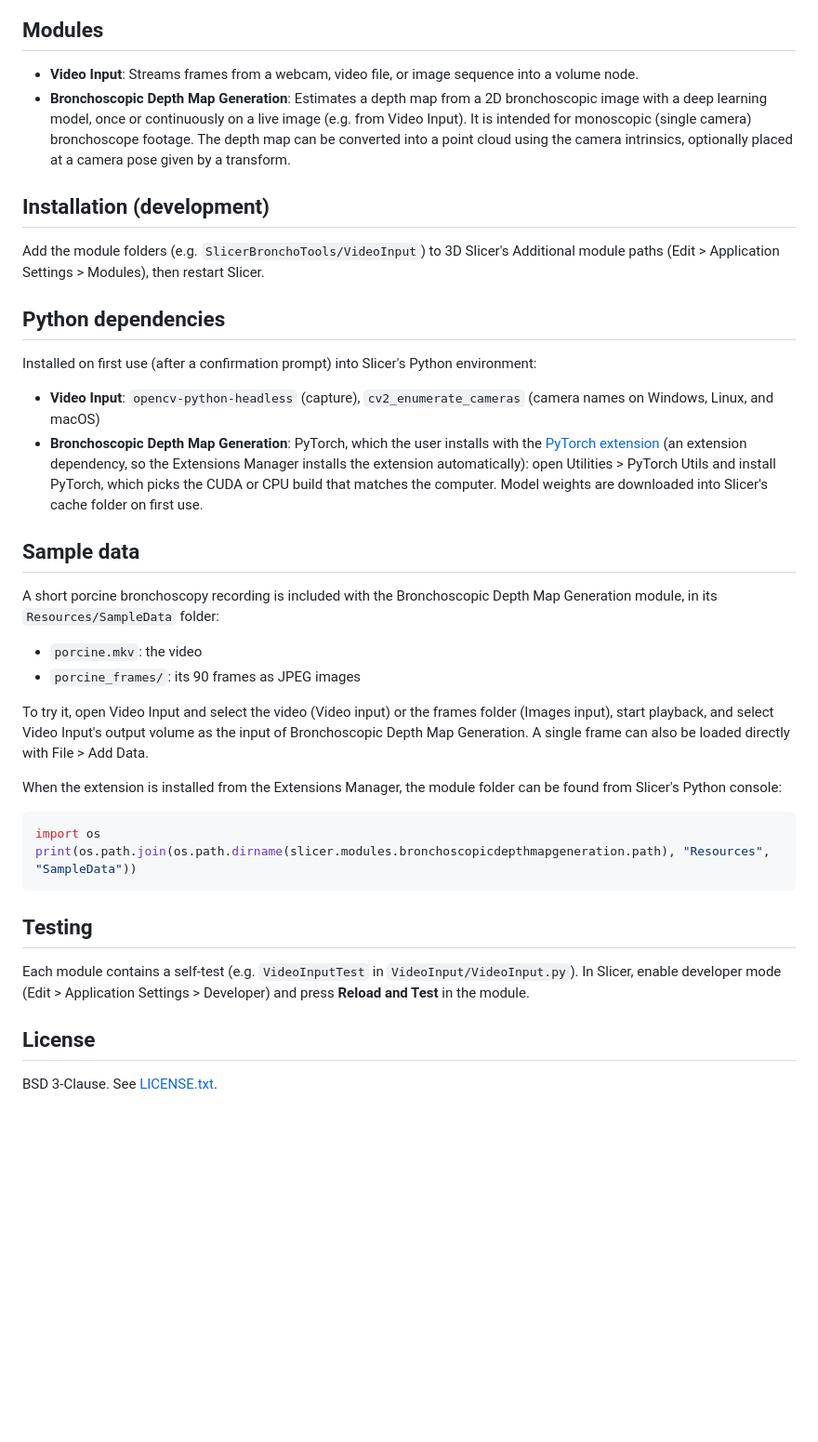
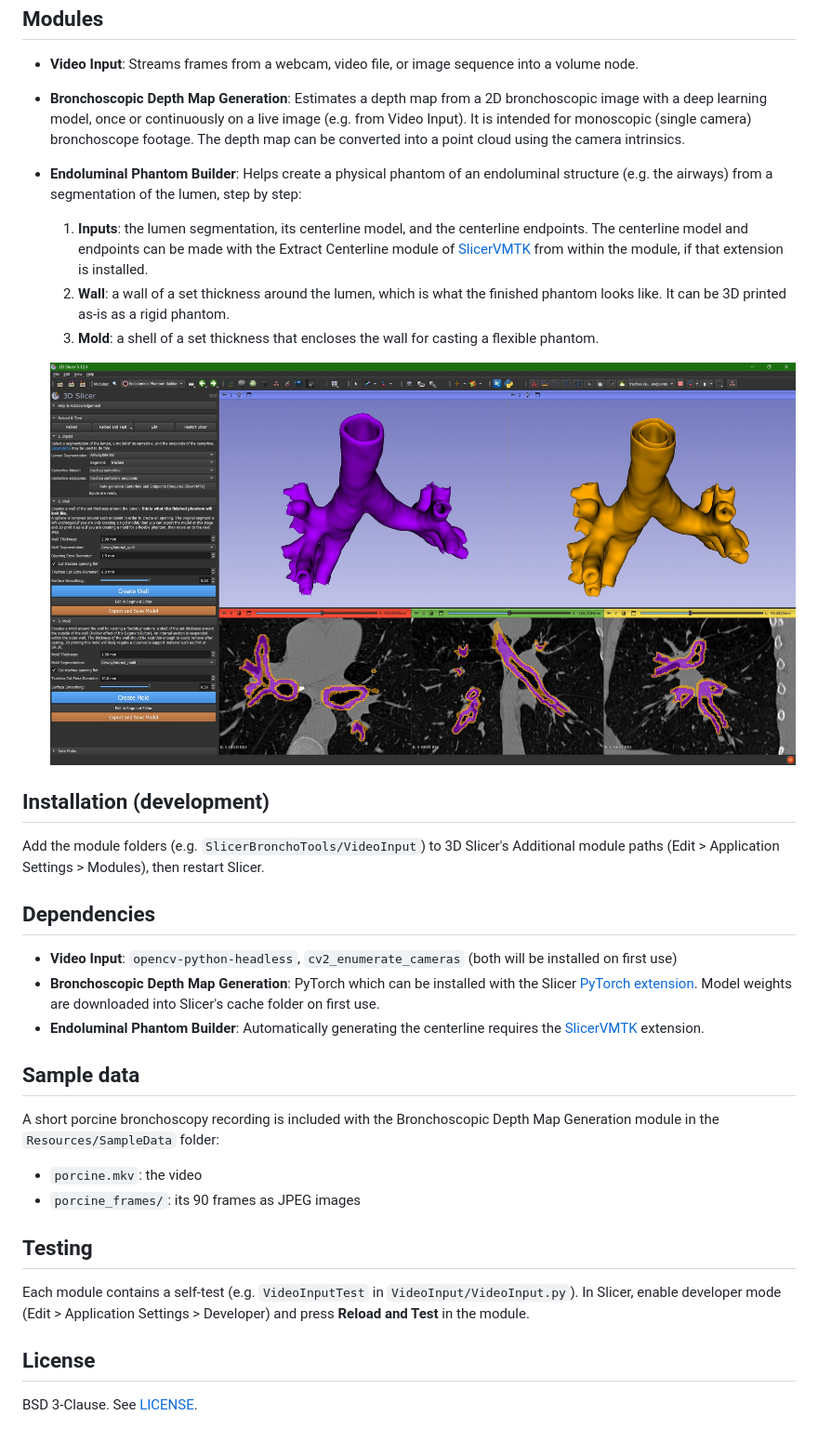
Before and after one commit to SNRLab/SlicerBronchoTools, a Markdown page: README.md, the part around the change. Shown at 93% size. Drawn GitHub-style; pictures changed too: Images/BronchoToolsScreenshot_3.jpg (added); blank space fills up the shorter version.

Commit message:
Added the Endoluminal Phantom Builder module, a tool for assisting with creating endoluminal phantoms Reading parameter nodes fixed to include node selections when loading a scene

````diff
--- a/README.md
+++ b/README.md
@@ -9,43 +9,33 @@
 - **Video Input**: Streams frames from a webcam, video file, or image sequence into a volume node.
 - **Bronchoscopic Depth Map Generation**: Estimates a depth map from a 2D bronchoscopic image with a deep learning model,
   once or continuously on a live image (e.g. from Video Input). It is intended for monoscopic (single camera) bronchoscope
-  footage. The depth map can be converted into a point cloud using
-  the camera intrinsics, optionally placed at a camera pose given by a transform.
+  footage. The depth map can be converted into a point cloud using the camera intrinsics.
+- **Endoluminal Phantom Builder**: Helps create a physical phantom of an endoluminal structure (e.g. the airways) from a
+  segmentation of the lumen, step by step:
+  1. **Inputs**: the lumen segmentation, its centerline model, and the centerline endpoints. The centerline model and endpoints can be made with the Extract Centerline module of [SlicerVMTK](https://github.com/vmtk/SlicerExtension-VMTK) from within the module, if that extension is installed.
+  2. **Wall**: a wall of a set thickness around the lumen, which is what the finished phantom looks like. It can be 3D printed as-is as a rigid phantom.
+  3. **Mold**: a shell of a set thickness that encloses the wall for casting a flexible phantom.
+
+  ![Endoluminal Phantom Builder: the wall (purple) and the mold (orange) of an airway phantom](Images/BronchoToolsScreenshot_3.jpg)
 
 ## Installation (development)
 
 Add the module folders (e.g. `SlicerBronchoTools/VideoInput`) to 3D Slicer's Additional module paths
 (Edit > Application Settings > Modules), then restart Slicer.
 
-## Python dependencies
+## Dependencies
 
-Installed on first use (after a confirmation prompt) into Slicer's Python environment:
-
-- **Video Input**: `opencv-python-headless` (capture), `cv2_enumerate_cameras` (camera names on Windows, Linux, and macOS)
-- **Bronchoscopic Depth Map Generation**: PyTorch, which the user installs with the
-  [PyTorch extension](https://github.com/fepegar/SlicerPyTorch) (an extension dependency, so the Extensions Manager installs the extension automatically): open
-  Utilities > PyTorch Utils and install PyTorch, which picks the CUDA or CPU build that matches the computer.
-  Model weights are downloaded into Slicer's cache folder on first use.
+- **Video Input**: `opencv-python-headless`, `cv2_enumerate_cameras` (both will be installed on first use)
+- **Bronchoscopic Depth Map Generation**: PyTorch which can be installed with the Slicer [PyTorch extension](https://github.com/fepegar/SlicerPyTorch). Model weights are downloaded into Slicer's cache folder on first use.
+- **Endoluminal Phantom Builder**: Automatically generating the centerline requires the [SlicerVMTK](https://github.com/vmtk/SlicerExtension-VMTK) extension.
 
 ## Sample data
 
-A short porcine bronchoscopy recording is included with the Bronchoscopic Depth Map Generation module, in its
+A short porcine bronchoscopy recording is included with the Bronchoscopic Depth Map Generation module in the
 `Resources/SampleData` folder:
 
 - `porcine.mkv`: the video
 - `porcine_frames/`: its 90 frames as JPEG images
-
-To try it, open Video Input and select the video (Video input) or the frames folder (Images input), start playback, and
-select Video Input's output volume as the input of Bronchoscopic Depth Map Generation. A single frame can also be loaded
-directly with File > Add Data.
-
-When the extension is installed from the Extensions Manager, the module folder can be found from Slicer's Python
-console:
-
-```python
-import os
-print(os.path.join(os.path.dirname(slicer.modules.bronchoscopicdepthmapgeneration.path), "Resources", "SampleData"))
-```
 
 ## Testing
 
@@ -54,4 +44,4 @@ Each module contains a self-test (e.g. `VideoInputTest` in `VideoInput/VideoInpu
 
 ## License
 
-BSD 3-Clause. See [LICENSE.txt](LICENSE.txt).
+BSD 3-Clause. See [LICENSE](LICENSE).
````
Also changed, not shown: EndoluminalPhantomBuilder/Resources/Icons/EndoluminalPhantomBuilder.png (added), 7 other files.
